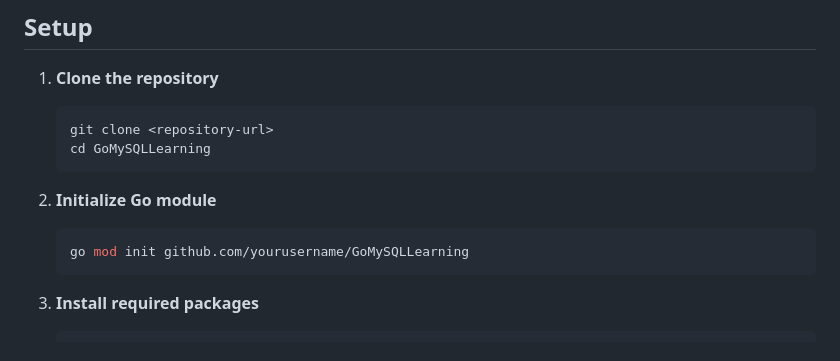
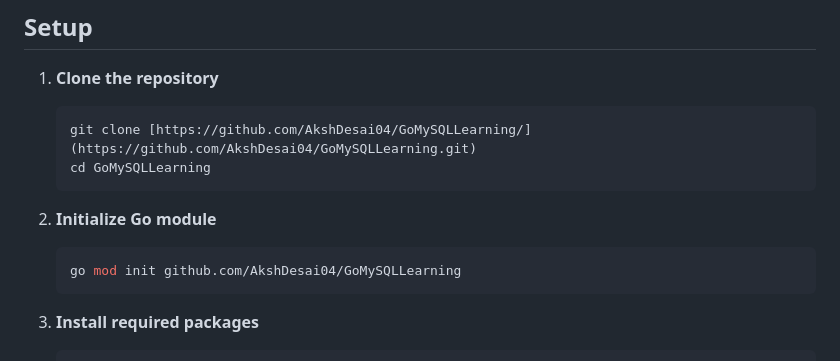
Before and after one commit to AkshDesai04/GoMySQLLearning, a Markdown page: README.md, the part around the change. GitHub-like rendering.

````diff
--- a/README.md
+++ b/README.md
@@ -34,13 +34,13 @@ A learning project that demonstrates the integration of MySQL with three differe
 
 1. **Clone the repository**
    ```bash
-   git clone <repository-url>
+   git clone [https://github.com/AkshDesai04/GoMySQLLearning/](https://github.com/AkshDesai04/GoMySQLLearning.git)
    cd GoMySQLLearning
    ```
 
 2. **Initialize Go module**
    ```bash
-   go mod init github.com/yourusername/GoMySQLLearning
+   go mod init github.com/AkshDesai04/GoMySQLLearning
    ```
 
 3. **Install required packages**
````
